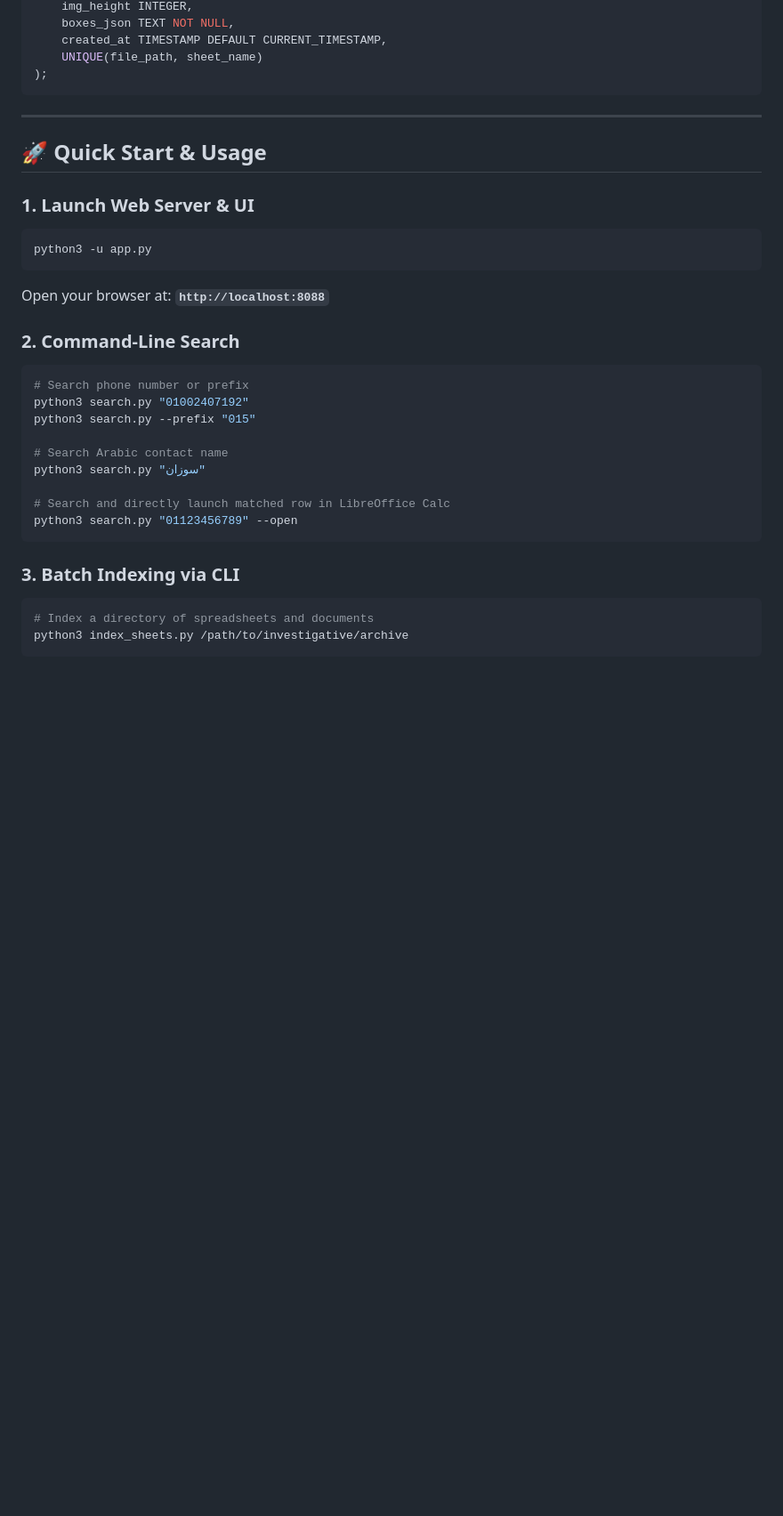
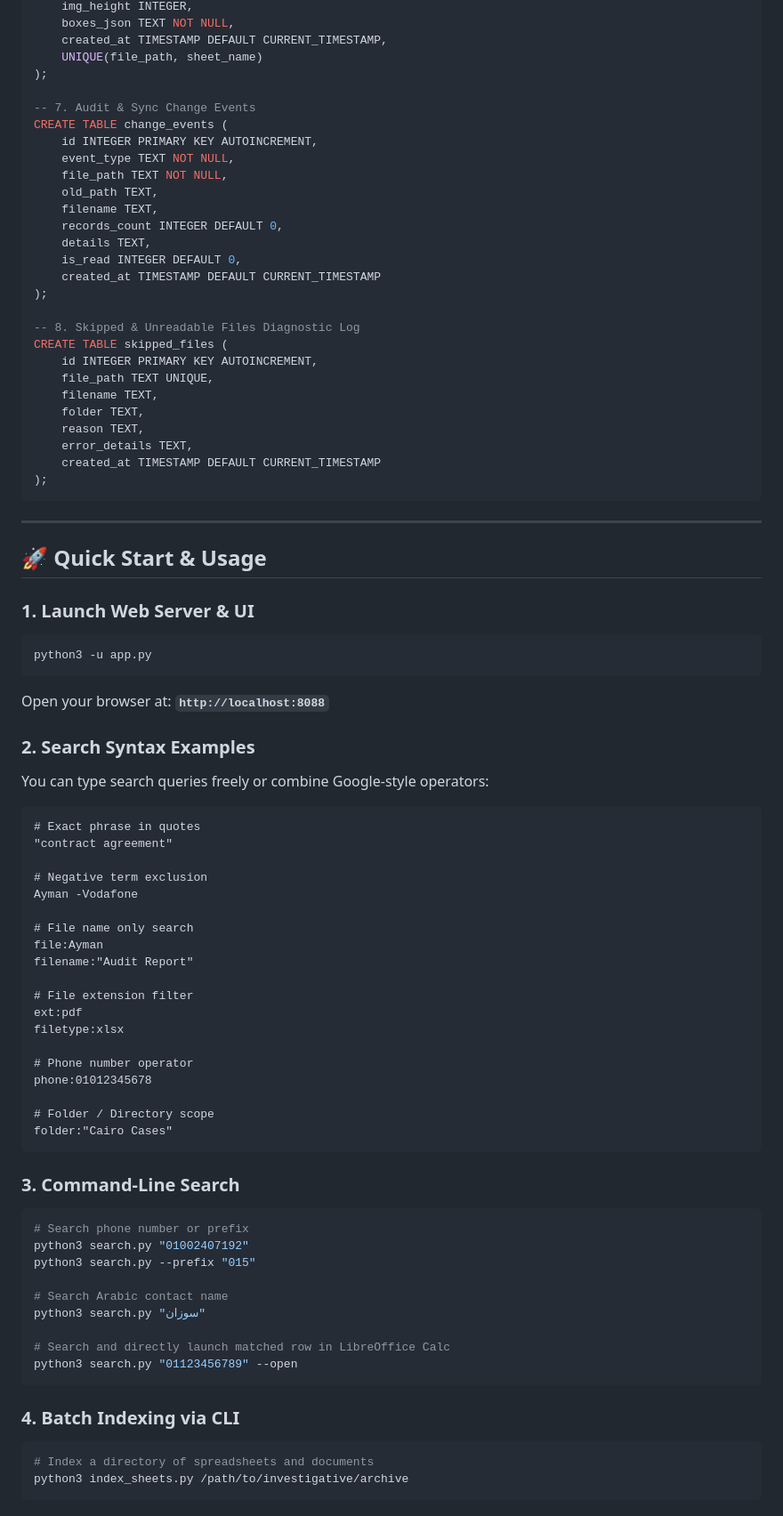
Before and after one commit to essammahammed2026-gif/Indexer, a Markdown page: README.md, the part around one of its changes. Shown at 89% size. Rendered like a GitHub page; blank space fills up the shorter version.

````diff
--- a/README.md
+++ b/README.md
@@ -192,6 +197,30 @@ CREATE TABLE ocr_boxes (
     created_at TIMESTAMP DEFAULT CURRENT_TIMESTAMP,
     UNIQUE(file_path, sheet_name)
 );
+
+-- 7. Audit & Sync Change Events
+CREATE TABLE change_events (
+    id INTEGER PRIMARY KEY AUTOINCREMENT,
+    event_type TEXT NOT NULL,
+    file_path TEXT NOT NULL,
+    old_path TEXT,
+    filename TEXT,
+    records_count INTEGER DEFAULT 0,
+    details TEXT,
+    is_read INTEGER DEFAULT 0,
+    created_at TIMESTAMP DEFAULT CURRENT_TIMESTAMP
+);
+
+-- 8. Skipped & Unreadable Files Diagnostic Log
+CREATE TABLE skipped_files (
+    id INTEGER PRIMARY KEY AUTOINCREMENT,
+    file_path TEXT UNIQUE,
+    filename TEXT,
+    folder TEXT,
+    reason TEXT,
+    error_details TEXT,
+    created_at TIMESTAMP DEFAULT CURRENT_TIMESTAMP
+);
 ```
 
 ---
@@ -204,7 +233,31 @@ python3 -u app.py
 ```
 Open your browser at: **`http://localhost:8088`**
 
-### 2. Command-Line Search
+### 2. Search Syntax Examples
+You can type search queries freely or combine Google-style operators:
+```text
+# Exact phrase in quotes
+"contract agreement"
+
+# Negative term exclusion
+Ayman -Vodafone
+
+# File name only search
+file:Ayman
+filename:"Audit Report"
+
+# File extension filter
+ext:pdf
+filetype:xlsx
+
+# Phone number operator
+phone:01012345678
+
+# Folder / Directory scope
+folder:"Cairo Cases"
+```
+
+### 3. Command-Line Search
 ```bash
 # Search phone number or prefix
 python3 search.py "01002407192"
@@ -217,7 +270,7 @@ python3 search.py "سوزان"
 python3 search.py "01123456789" --open
 ```
 
-### 3. Batch Indexing via CLI
+### 4. Batch Indexing via CLI
 ```bash
 # Index a directory of spreadsheets and documents
 python3 index_sheets.py /path/to/investigative/archive
````
Also changed, not shown: other parts of README.md (+52 -45 lines).
